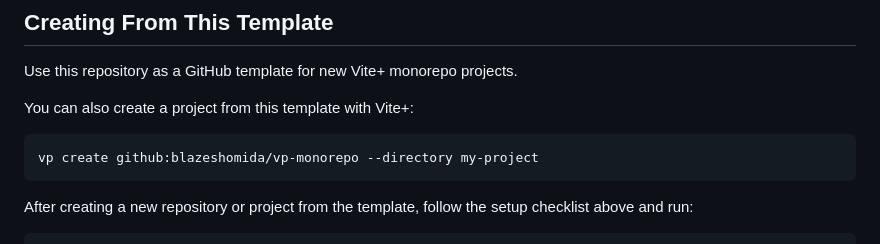
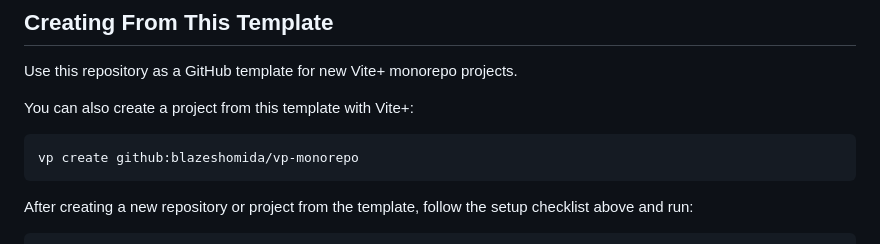
Before and after one commit to blazeshomida/vp-monorepo, a Markdown page: README.md, the part around the change. Drawn GitHub-style.

Commit message:
docs(readme): 📝 document monorepo template usage

````diff
--- a/README.md
+++ b/README.md
@@ -60,7 +60,7 @@ Use this repository as a GitHub template for new Vite+ monorepo projects.
 You can also create a project from this template with Vite+:
 
 ```sh
-vp create github:blazeshomida/vp-monorepo --directory my-project
+vp create github:blazeshomida/vp-monorepo
 ```
 
 After creating a new repository or project from the template, follow the setup checklist above and run:
````
